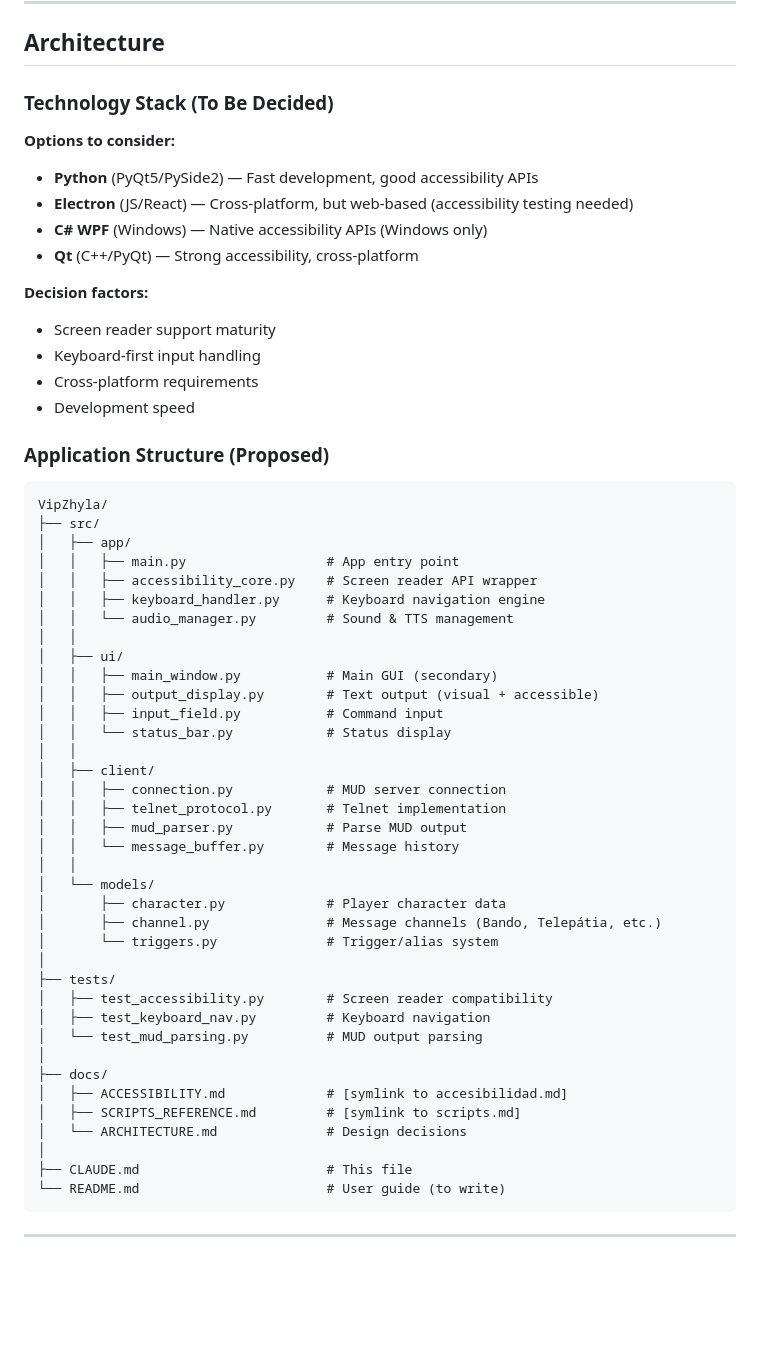
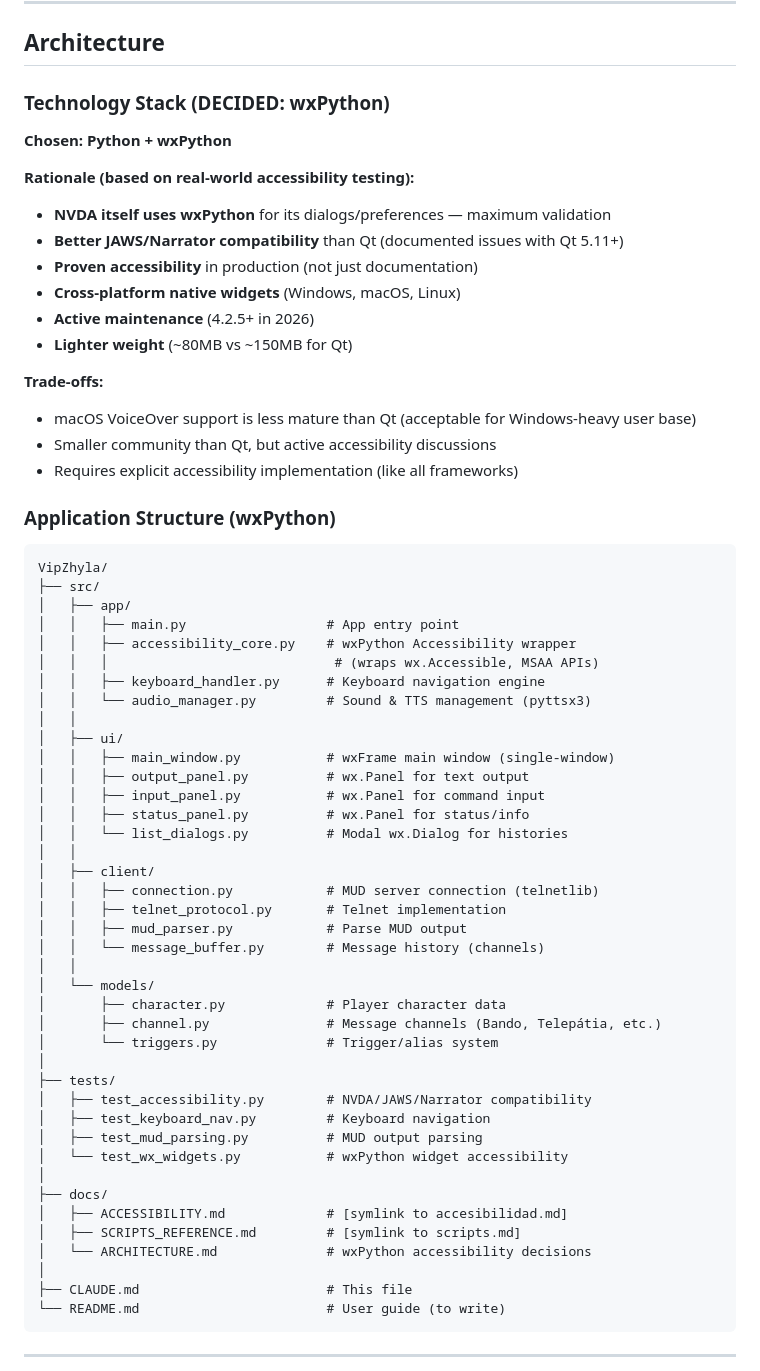
Before and after one commit to smiuag/VipZhyla, a Markdown page: CLAUDE.md, the part around one of its changes. Rendered like a GitHub page; blank space fills up the shorter version.

````diff
--- a/CLAUDE.md
+++ b/CLAUDE.md
@@ -43,42 +43,47 @@ This file provides guidance to Claude Code (claude.ai/code) when working with co
 
 ## Architecture
 
-### Technology Stack (To Be Decided)
+### Technology Stack (DECIDED: wxPython)
 
-**Options to consider:**
-- **Python** (PyQt5/PySide2) — Fast development, good accessibility APIs
-- **Electron** (JS/React) — Cross-platform, but web-based (accessibility testing needed)
-- **C# WPF** (Windows) — Native accessibility APIs (Windows only)
-- **Qt** (C++/PyQt) — Strong accessibility, cross-platform
+**Chosen: Python + wxPython**
 
-**Decision factors:**
-- Screen reader support maturity
-- Keyboard-first input handling
-- Cross-platform requirements
-- Development speed
+**Rationale (based on real-world accessibility testing):**
+- **NVDA itself uses wxPython** for its dialogs/preferences — maximum validation
+- **Better JAWS/Narrator compatibility** than Qt (documented issues with Qt 5.11+)
+- **Proven accessibility** in production (not just documentation)
+- **Cross-platform native widgets** (Windows, macOS, Linux)
+- **Active maintenance** (4.2.5+ in 2026)
+- **Lighter weight** (~80MB vs ~150MB for Qt)
 
-### Application Structure (Proposed)
+**Trade-offs:**
+- macOS VoiceOver support is less mature than Qt (acceptable for Windows-heavy user base)
+- Smaller community than Qt, but active accessibility discussions
+- Requires explicit accessibility implementation (like all frameworks)
+
+### Application Structure (wxPython)
 
 ```
 VipZhyla/
 ├── src/
 │   ├── app/
 │   │   ├── main.py                  # App entry point
-│   │   ├── accessibility_core.py    # Screen reader API wrapper
+│   │   ├── accessibility_core.py    # wxPython Accessibility wrapper
+│   │   │                             # (wraps wx.Accessible, MSAA APIs)
 │   │   ├── keyboard_handler.py      # Keyboard navigation engine
-│   │   └── audio_manager.py         # Sound & TTS management
+│   │   └── audio_manager.py         # Sound & TTS management (pyttsx3)
 │   │
 │   ├── ui/
-│   │   ├── main_window.py           # Main GUI (secondary)
-│   │   ├── output_display.py        # Text output (visual + accessible)
-│   │   ├── input_field.py           # Command input
-│   │   └── status_bar.py            # Status display
+│   │   ├── main_window.py           # wxFrame main window (single-window)
+│   │   ├── output_panel.py          # wx.Panel for text output
+│   │   ├── input_panel.py           # wx.Panel for command input
+│   │   ├── status_panel.py          # wx.Panel for status/info
+│   │   └── list_dialogs.py          # Modal wx.Dialog for histories
 │   │
 │   ├── client/
-│   │   ├── connection.py            # MUD server connection
+│   │   ├── connection.py            # MUD server connection (telnetlib)
 │   │   ├── telnet_protocol.py       # Telnet implementation
 │   │   ├── mud_parser.py            # Parse MUD output
-│   │   └── message_buffer.py        # Message history
+│   │   └── message_buffer.py        # Message history (channels)
 │   │
 │   └── models/
 │       ├── character.py             # Player character data
@@ -86,14 +91,15 @@ VipZhyla/
 │       └── triggers.py              # Trigger/alias system
 │
 ├── tests/
-│   ├── test_accessibility.py        # Screen reader compatibility
+│   ├── test_accessibility.py        # NVDA/JAWS/Narrator compatibility
 │   ├── test_keyboard_nav.py         # Keyboard navigation
-│   └── test_mud_parsing.py          # MUD output parsing
+│   ├── test_mud_parsing.py          # MUD output parsing
+│   └── test_wx_widgets.py           # wxPython widget accessibility
 │
 ├── docs/
 │   ├── ACCESSIBILITY.md             # [symlink to accesibilidad.md]
 │   ├── SCRIPTS_REFERENCE.md         # [symlink to scripts.md]
-│   └── ARCHITECTURE.md              # Design decisions
+│   └── ARCHITECTURE.md              # wxPython accessibility decisions
 │
 ├── CLAUDE.md                        # This file
 └── README.md                        # User guide (to write)
````
Also changed, not shown: other parts of CLAUDE.md (+85 -38 lines).
